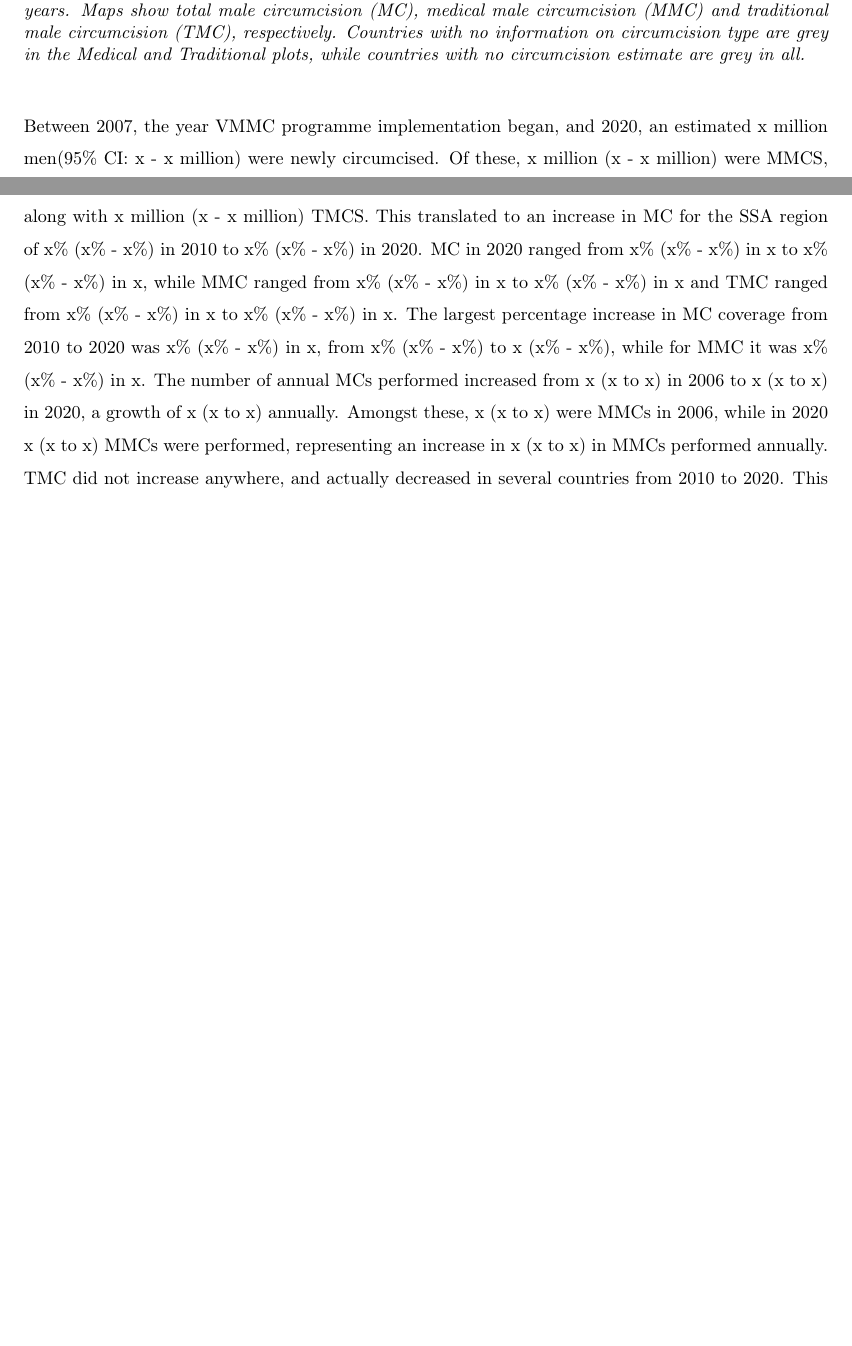
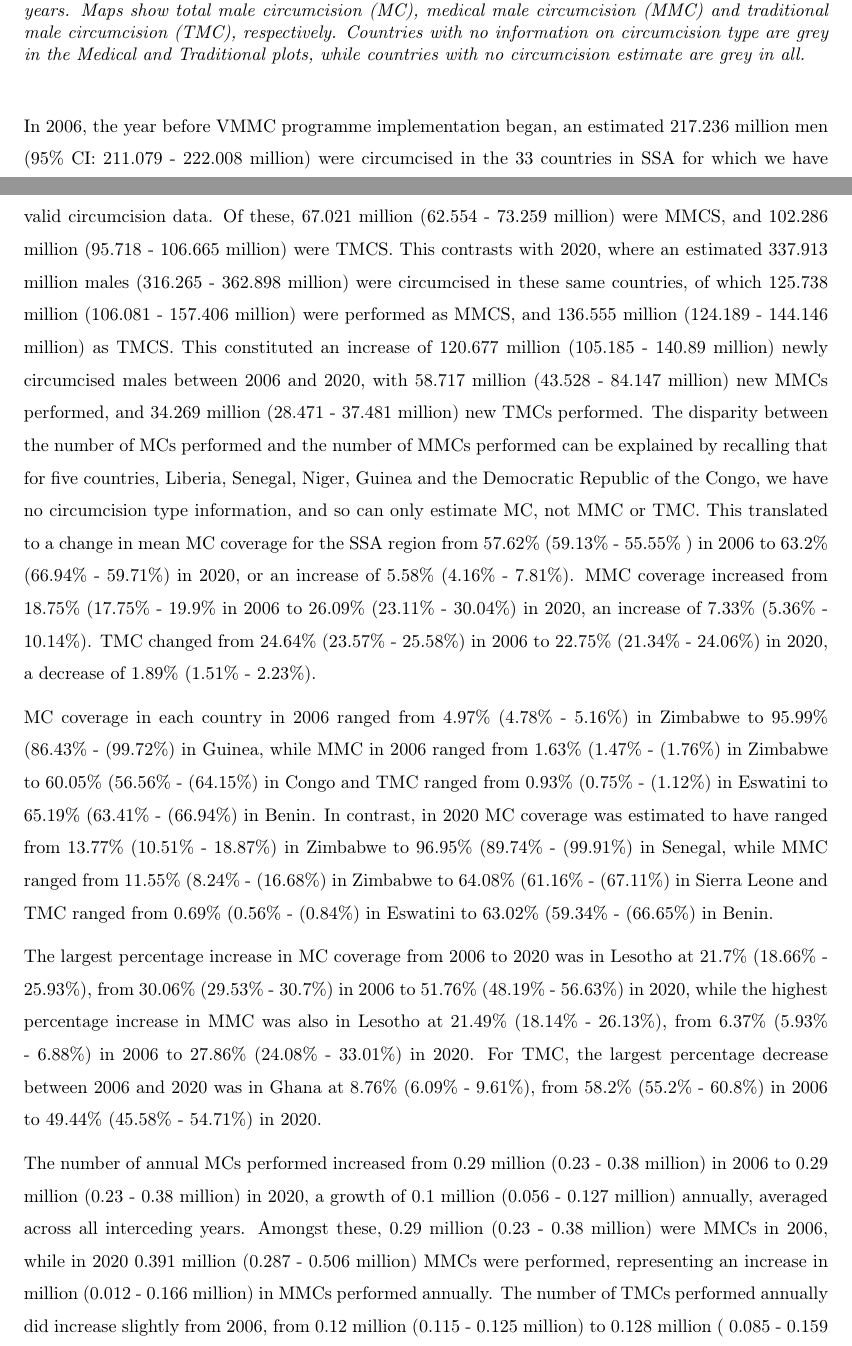
Before and after one commit to potoole7/paper_poster_plots_threemc, a LaTeX paper (paper/paper.tex): two parts of pages 11 and 12 of 20, joined at a grey line, cut so that both start at the same text, the shorter picture padded with empty space. Compiled offline with pdfLaTeX.

Commit message:
Add numbers to 1st section (still median differences within countries to do)

```diff
--- a/paper/paper.tex
+++ b/paper/paper.tex
@@ -380,13 +380,41 @@ More information on individual surveys, including participation rates, can be fo
     \caption{\emph{Estimated percentage of men aged 15-29 years who were circumcised sub-nationally in 33 sub-Saharan African countries in 2006 and 2020, as well as the difference in coverage between the two years. Maps show total male circumcision (MC), medical male circumcision (MMC) and traditional male circumcision (TMC), respectively. Countries with no information on circumcision type are grey in the Medical and Traditional plots, while countries with no circumcision estimate are grey in all.}}
 \end{figure}
 
-Between 2007, the year VMMC programme implementation began, and 2020, an estimated x million men(95\% CI: x - x million) were newly circumcised.
-Of these, x million (x - x million) were MMCS, along with x million (x - x million) TMCS.
-This translated to an increase in MC for the SSA region of x\% (x\% - x\%) in 2010 to x\% (x\% - x\%) in  2020.
-MC in 2020 ranged from x\% (x\% - x\%) in x to x\% (x\% - x\%) in x, while MMC ranged from x\% (x\% - x\%) in x to x\% (x\% - x\%) in x and TMC ranged from x\% (x\% - x\%) in x to x\% (x\% - x\%) in x.
-The largest percentage increase in MC coverage from 2010 to 2020 was x\% (x\% - x\%) in x, from x\% (x\% - x\%) to x (x\% - x\%), while for MMC it was x\% (x\% - x\%) in x.
-The number of annual MCs performed increased from x (x to x) in 2006 to x (x to x) in 2020, a growth of x (x to x) annually.
-Amongst these, x (x to x) were MMCs in 2006, while in 2020 x (x to x) MMCs were performed, representing an increase in x (x to x) in MMCs performed annually.
-TMC did not increase anywhere,  and actually decreased in several countries from 2010 to 2020.
-This is the focus of a later section of our results.
+% Between 2007, the year VMMC programme implementation began, and 2020, an estimated x million men(95\% CI: x - x million) were newly circumcised.
+% Of these, x million (x - x million) were MMCS, along with x million (x - x million) TMCS.
+% This translated to an increase in MC for the SSA region of x\% (x\% - x\%) in 2010 to x\% (x\% - x\%) in  2020.
+% MC in 2020 ranged from x\% (x\% - x\%) in x to x\% (x\% - x\%) in x, while MMC ranged from x\% (x\% - x\%) in x to x\% (x\% - x\%) in x and TMC ranged from x\% (x\% - x\%) in x to x\% (x\% - x\%) in x.
+% The largest percentage increase in MC coverage from 2010 to 2020 was x\% (x\% - x\%) in x, from x\% (x\% - x\%) to x (x\% - x\%), while for MMC it was x\% (x\% - x\%) in x.
+% The number of annual MCs performed increased from x (x to x) in 2006 to x (x to x) in 2020, a growth of x (x to x) annually.
+% Amongst these, x (x to x) were MMCs in 2006, while in 2020 x (x to x) MMCs were performed, representing an increase in x (x to x) in MMCs performed annually.
+% TMC did not increase anywhere,  and actually decreased in several countries from 2010 to 2020.
+% This is the focus of a later section of our results.
+In 2006, the year before VMMC programme implementation began, an estimated 217.236 million men (95\%
+CI: 211.079 - 222.008 million) were circumcised in the 33 countries in SSA for which we have valid circumcision
+data.
+Of these, 67.021 million (62.554 - 73.259 million) were MMCS, and 102.286 million (95.718 - 106.665
+million) were TMCS.
+This contrasts with 2020, where an estimated 337.913 million males (316.265 - 362.898
+million) were circumcised in these same countries, of which 125.738 million (106.081 - 157.406 million) were
+performed as MMCS, and 136.555 million (124.189 - 144.146 million) as TMCS.
+This constituted an increase
+of 120.677 million (105.185 - 140.89 million) newly circumcised males between 2006 and 2020, with 58.717
+million (43.528 - 84.147 million) new MMCs performed, and 34.269 million (28.471 - 37.481 million) new
+TMCs performed.
+The disparity between the number of MCs performed and the number of MMCs performed
+can be explained by recalling that for five countries, Liberia, Senegal, Niger, Guinea and the Democratic
+Republic of the Congo, we have no circumcision type information, and so can only estimate MC, not MMC or
+TMC.
+This translated to a change in mean MC coverage for the SSA region from 57.62\% (59.13\% - 55.55\%
+) in 2006 to 63.2\% (66.94\% - 59.71\%) in 2020, or an increase of 5.58\% (4.16\% - 7.81\%).
+MMC coverage increased from 18.75\% (17.75\% - 19.9\%  in 2006 to 26.09\% (23.11\% - 30.04\%) in 2020, an increase of 7.33\%
+(5.36\% - 10.14\%).
+TMC changed from 24.64\% (23.57\% - 25.58\%) in 2006 to 22.75\% (21.34\% - 24.06\%) in 2020, a decrease of 1.89\% (1.51\% - 2.23\%).
 
+MC coverage in each country in 2006 ranged from 4.97\% (4.78\% - 5.16\%) in Zimbabwe to 95.99\% (86.43\% -
+(99.72\%) in Guinea, while MMC in 2006 ranged from 1.63\% (1.47\% - (1.76\%) in Zimbabwe to 60.05\% (56.56\%
+- (64.15\%) in Congo and TMC ranged from 0.93\% (0.75\% - (1.12\%) in Eswatini to 65.19\% (63.41\% - (66.94\%)
+in Benin. In contrast, in 2020 MC coverage was estimated to have ranged from 13.77\% (10.51\% - 18.87\%) in
+Zimbabwe to 96.95\% (89.74\% - (99.91\%) in Senegal, while MMC ranged from 11.55\% (8.24\% - (16.68\%) in
+Zimbabwe to 64.08\% (61.16\% - (67.11\%) in Sierra Leone and TMC ranged from 0.69\% (0.56\% - (0.84\%) in
+Eswatini to 63.02\% (59.34\% - (66.65\%) in Benin.
@@ -396 +421,15 @@ TMC in 2020 for VMMC countries averaged x\% (x\% - x\%), compared to x\% (x\% -
 
+The largest percentage increase in MC coverage from 2006 to 2020 was in Lesotho at 21.7\% (18.66\% - 25.93\%),
+from 30.06\% (29.53\% - 30.7\%) in 2006 to 51.76\% (48.19\% - 56.63\%) in 2020, while the highest percentage
+increase in MMC was also in Lesotho at 21.49\% (18.14\% - 26.13\%), from 6.37\% (5.93\% - 6.88\%) in 2006 to
+27.86\% (24.08\% - 33.01\%) in 2020. For TMC, the largest percentage decrease between 2006 and 2020 was in
+Ghana at 8.76\% (6.09\% - 9.61\%), from 58.2\% (55.2\% - 60.8\%) in 2006 to 49.44\% (45.58\% - 54.71\%) in 2020.
+
+The number of annual MCs performed increased from 0.29 million (0.23 - 0.38 million) in 2006 to 0.29 million
+(0.23 - 0.38 million) in 2020, a growth of 0.1 million (0.056 - 0.127 million) annually, averaged across all
+interceding years. Amongst these, 0.29 million (0.23 - 0.38 million) were MMCs in 2006, while in 2020 0.391
+million (0.287 - 0.506 million) MMCs were performed, representing an increase in million (0.012 - 0.166
+million) in MMCs performed annually. The number of TMCs performed annually did increase slightly from
+2006, from 0.12 million (0.115 - 0.125 million) to 0.128 million ( 0.085 - 0.159 million) in 2020. However,
+TMC prevalence actually decreased in many countries from 2006 to 2020. This is the focus of a later results
+section.
```
Also changed, not shown: paper/paper.tex (55 more changed lines).
